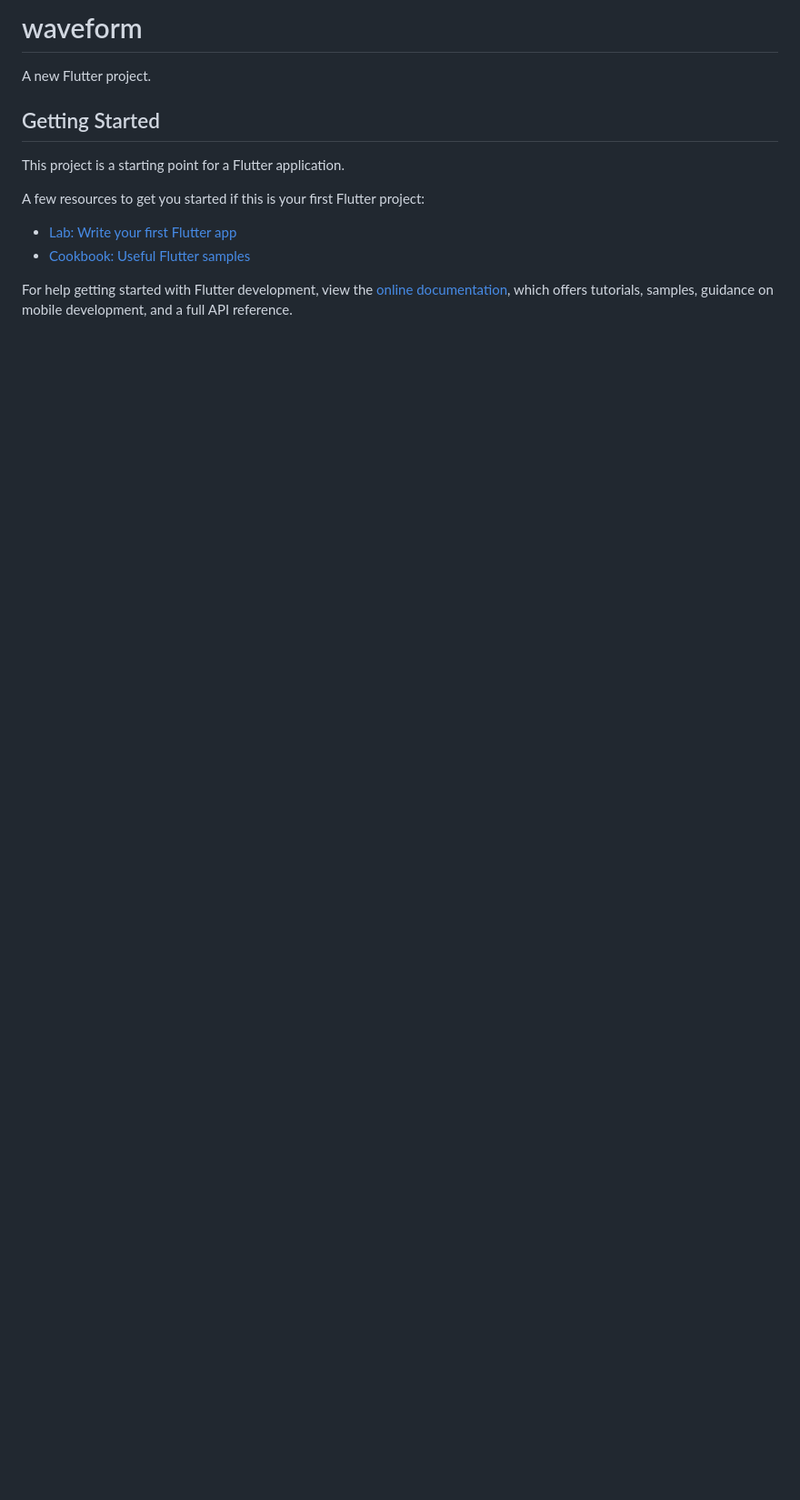
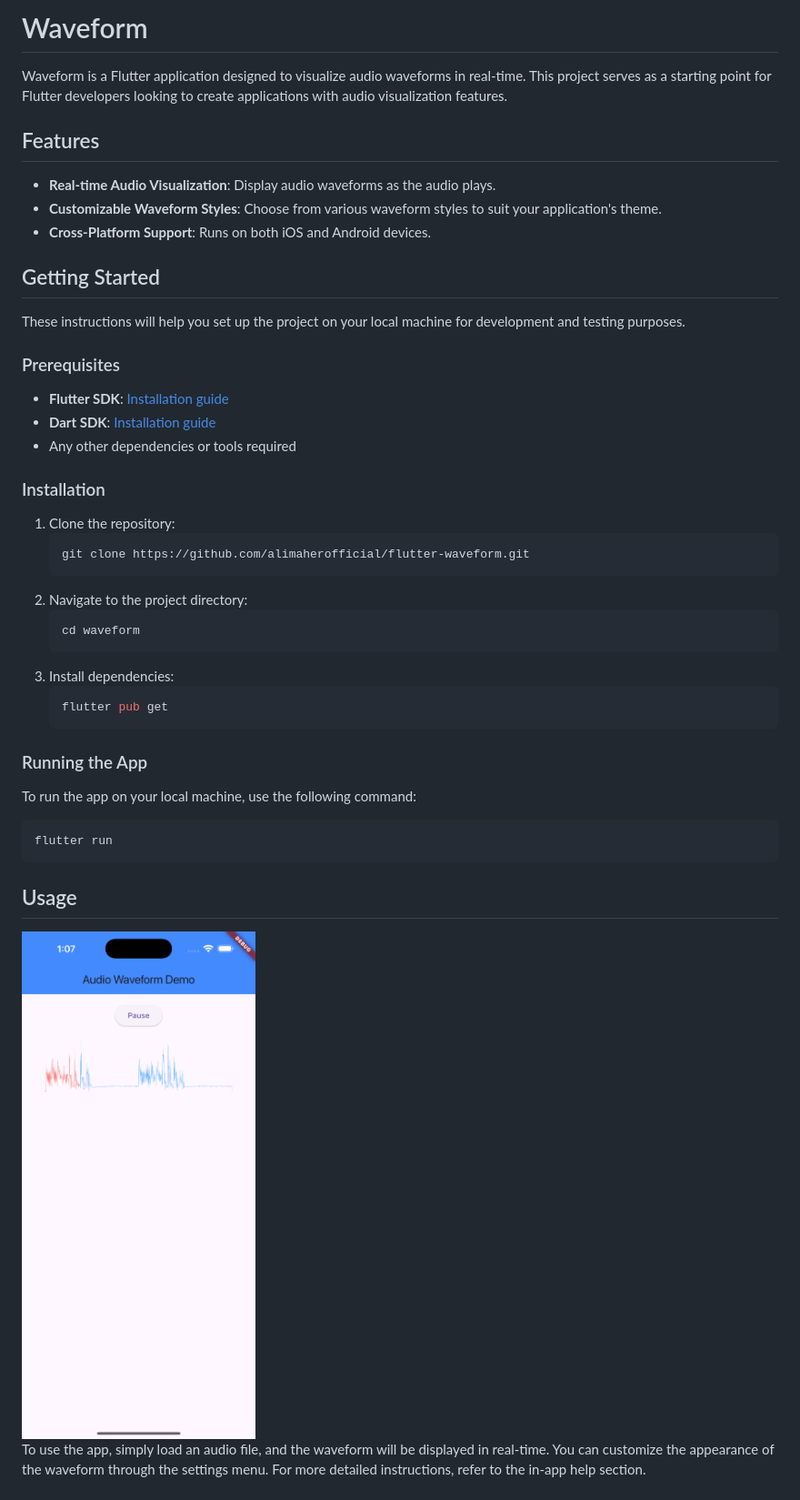
Before and after one commit to alimaherofficial/flutter-waveform, a Markdown page: README.md, the part around the change printed below. Shown: that part at 91% size. GitHub-like rendering; pictures changed too: simulator.png (added); blank space fills up the shorter version.

Commit message:
Refactor README.md for Waveform Flutter application

````diff
--- a/README.md
+++ b/README.md
@@ -1,14 +1,56 @@
-# waveform
+# Waveform
 
-A new Flutter project.
+Waveform is a Flutter application designed to visualize audio waveforms in
+real-time. This project serves as a starting point for Flutter developers
+looking to create applications with audio visualization features.
+
+## Features
+
+- **Real-time Audio Visualization**: Display audio waveforms as the audio plays.
+- **Customizable Waveform Styles**: Choose from various waveform styles to suit
+  your application's theme.
+- **Cross-Platform Support**: Runs on both iOS and Android devices.
 
 ## Getting Started
 
-This project is a starting point for a Flutter application.
+These instructions will help you set up the project on your local machine for
+development and testing purposes.
 
-A few resources to get you started if this is your first Flutter project:
+### Prerequisites
 
-- [Lab: Write your first Flutter app](https://docs.flutter.dev/get-started/codelab)
-- [Cookbook: Useful Flutter samples](https://docs.flutter.dev/cookbook)
+- **Flutter SDK**:
+  [Installation guide](https://flutter.dev/docs/get-started/install)
+- **Dart SDK**: [Installation guide](https://dart.dev/get-dart)
+- Any other dependencies or tools required
 
-For help getting started with Flutter development, view the
+### Installation
+
+1. Clone the repository:
+   ```bash
+   git clone https://github.com/alimaherofficial/flutter-waveform.git
+   ```
+2. Navigate to the project directory:
+   ```bash
+   cd waveform
+   ```
+3. Install dependencies:
+   ```bash
+   flutter pub get
+   ```
+
+### Running the App
+
+To run the app on your local machine, use the following command:
+
+```bash
+flutter run
+```
+
+## Usage
+
+<img src="simulator.png" alt="Audio Waveform Demo" width="400"/>
+
+To use the app, simply load an audio file, and the waveform will be displayed in
+real-time. You can customize the appearance of the waveform through the settings
+menu. For more detailed instructions, refer to the in-app help section.
+
````
Also changed, not shown: other parts of README.md (+31 -0 lines).
